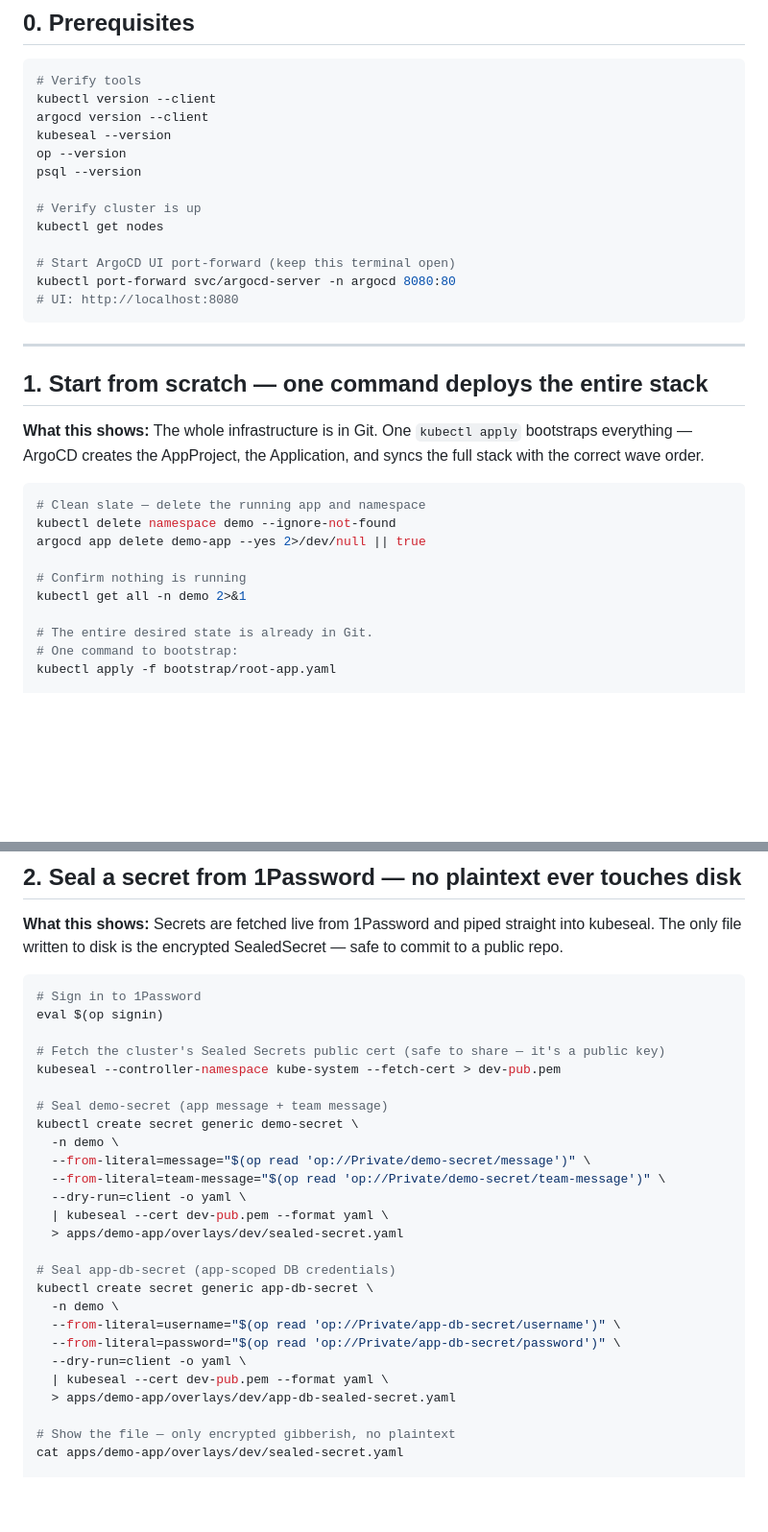
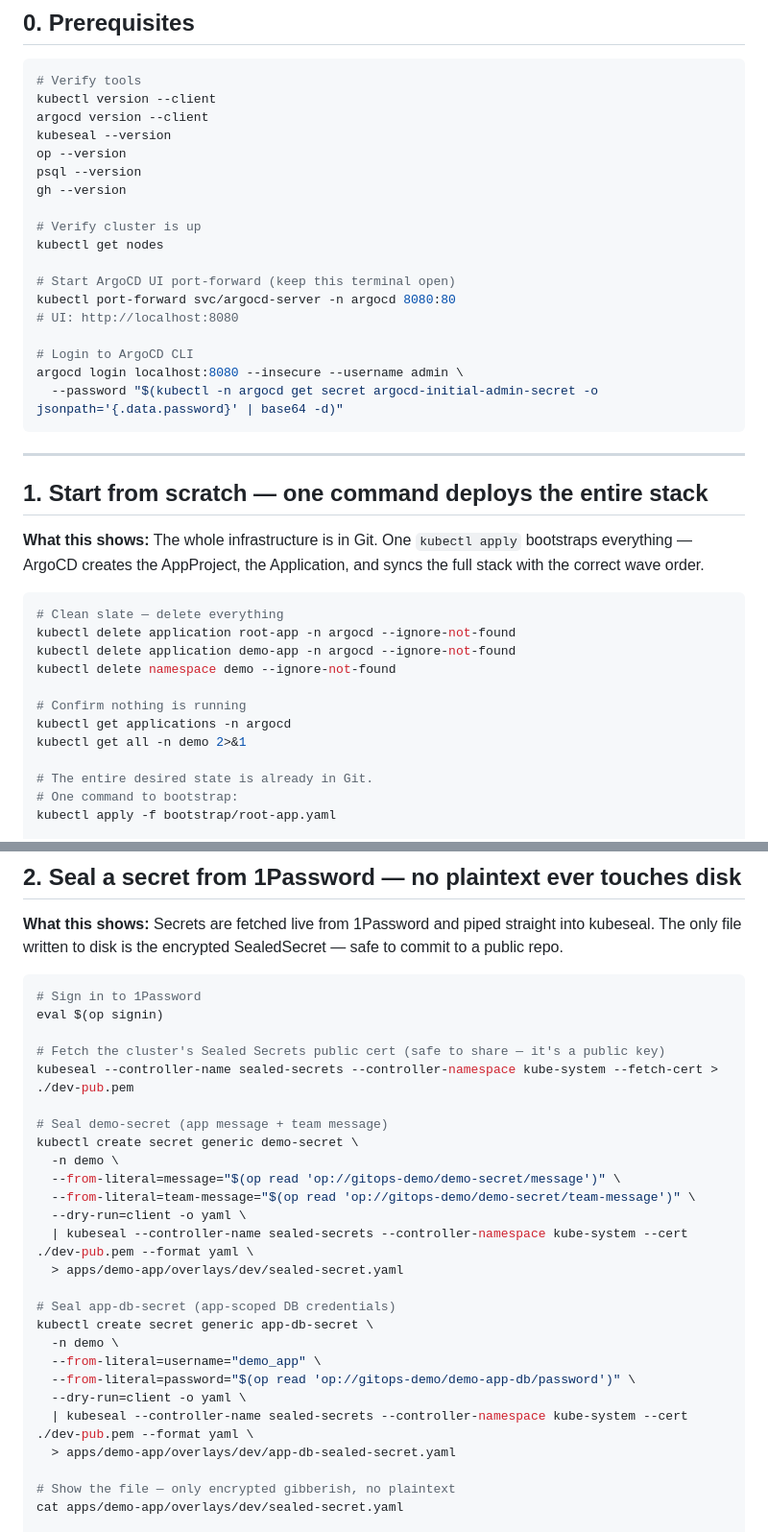
Before and after one commit to markof88/gitops-demo, a Markdown page: DEMO.md, 2 parts joined by grey strips. Shown at 96% size. Rendered like a GitHub page; blank space fills up the shorter version.

Commit message:
docs: update demo script with correct commands and argocd login

````diff
--- a/DEMO.md
+++ b/DEMO.md
@@ -52,6 +52,7 @@ argocd version --client
 kubeseal --version
 op --version
 psql --version
+gh --version
 
 # Verify cluster is up
 kubectl get nodes
@@ -59,6 +60,10 @@ kubectl get nodes
 # Start ArgoCD UI port-forward (keep this terminal open)
 kubectl port-forward svc/argocd-server -n argocd 8080:80
 # UI: http://localhost:8080
+
+# Login to ArgoCD CLI
+argocd login localhost:8080 --insecure --username admin \
+  --password "$(kubectl -n argocd get secret argocd-initial-admin-secret -o jsonpath='{.data.password}' | base64 -d)"
 ```
 
 ---
@@ -70,11 +75,13 @@ everything — ArgoCD creates the AppProject, the Application, and syncs the ful
 with the correct wave order.
 
 ```bash
-# Clean slate — delete the running app and namespace
+# Clean slate — delete everything
+kubectl delete application root-app -n argocd --ignore-not-found
+kubectl delete application demo-app -n argocd --ignore-not-found
 kubectl delete namespace demo --ignore-not-found
-argocd app delete demo-app --yes 2>/dev/null || true
 
 # Confirm nothing is running
+kubectl get applications -n argocd
 kubectl get all -n demo 2>&1
 
 # The entire desired state is already in Git.
@@ -121,24 +128,24 @@ The only file written to disk is the encrypted SealedSecret — safe to commit t
 eval $(op signin)
 
 # Fetch the cluster's Sealed Secrets public cert (safe to share — it's a public key)
-kubeseal --controller-namespace kube-system --fetch-cert > dev-pub.pem
+kubeseal --controller-name sealed-secrets --controller-namespace kube-system --fetch-cert > ./dev-pub.pem
 
 # Seal demo-secret (app message + team message)
 kubectl create secret generic demo-secret \
   -n demo \
-  --from-literal=message="$(op read 'op://Private/demo-secret/message')" \
-  --from-literal=team-message="$(op read 'op://Private/demo-secret/team-message')" \
+  --from-literal=message="$(op read 'op://gitops-demo/demo-secret/message')" \
+  --from-literal=team-message="$(op read 'op://gitops-demo/demo-secret/team-message')" \
   --dry-run=client -o yaml \
-  | kubeseal --cert dev-pub.pem --format yaml \
+  | kubeseal --controller-name sealed-secrets --controller-namespace kube-system --cert ./dev-pub.pem --format yaml \
   > apps/demo-app/overlays/dev/sealed-secret.yaml
 
 # Seal app-db-secret (app-scoped DB credentials)
 kubectl create secret generic app-db-secret \
   -n demo \
-  --from-literal=username="$(op read 'op://Private/app-db-secret/username')" \
-  --from-literal=password="$(op read 'op://Private/app-db-secret/password')" \
+  --from-literal=username="demo_app" \
+  --from-literal=password="$(op read 'op://gitops-demo/demo-app-db/password')" \
   --dry-run=client -o yaml \
-  | kubeseal --cert dev-pub.pem --format yaml \
+  | kubeseal --controller-name sealed-secrets --controller-namespace kube-system --cert ./dev-pub.pem --format yaml \
   > apps/demo-app/overlays/dev/app-db-sealed-secret.yaml
 
 # Show the file — only encrypted gibberish, no plaintext
````
Also changed, not shown: other parts of DEMO.md (+9 -7 lines).
